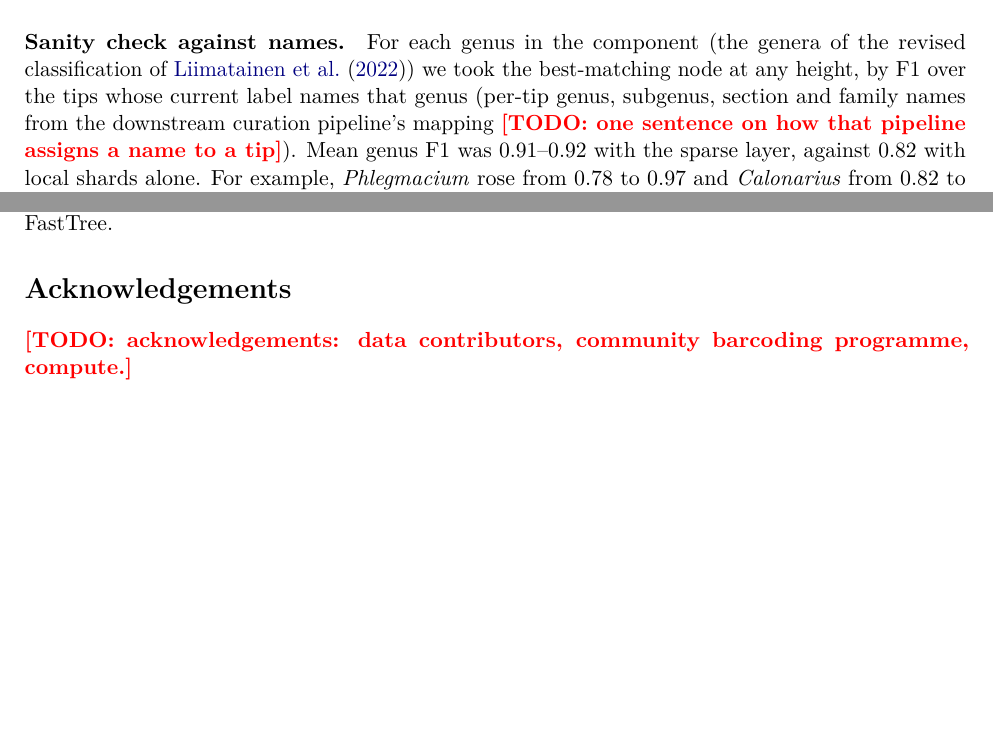
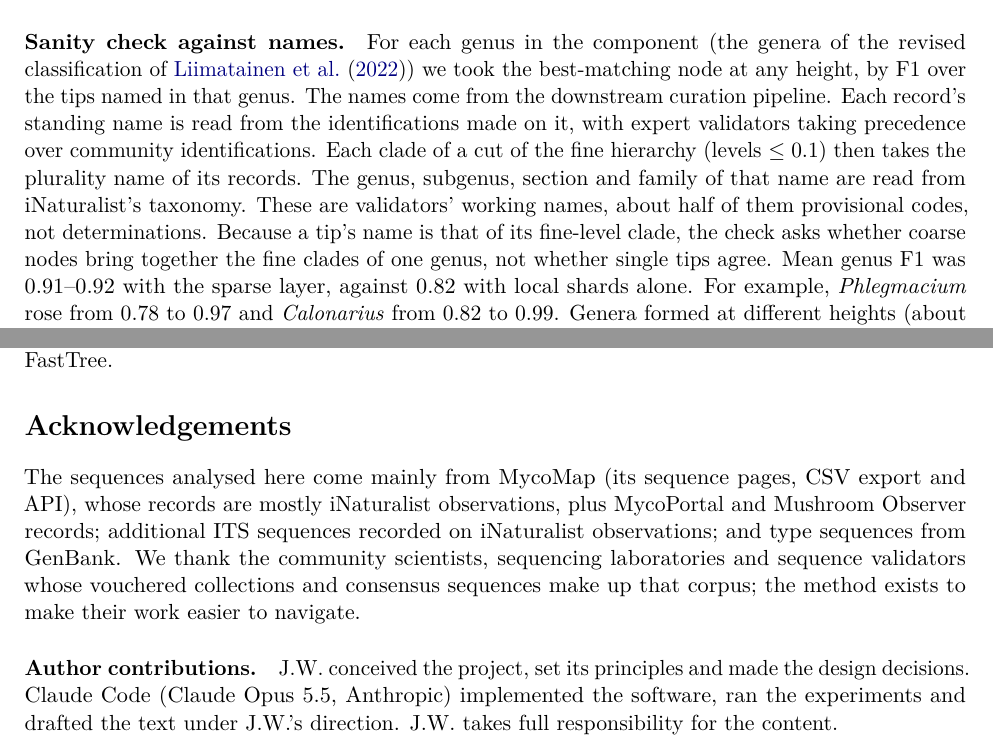
Before and after one commit to joshuaowalker/seqhesion, a LaTeX paper (docs/whitepaper/seqhesion.tex): two parts of pages 11 and 13 of 16, joined at a grey line, cut so that both start at the same text, the shorter picture padded with empty space. Compiled offline with pdfLaTeX.

Commit message:
White paper: how the sanity-check names are assigned (from mm-to-ref), input sources, acknowledgements and author contributions
The names are validators' working names on clades of the fine hierarchy, so the check asks whether
coarse nodes bring together the fine clades of one genus, not whether single tips agree.

Co-Authored-By: Claude Opus 5.5 <noreply@anthropic.com>

```diff
--- a/docs/whitepaper/seqhesion.tex
+++ b/docs/whitepaper/seqhesion.tex
@@ -676,8 +676,14 @@ Sparse trees per draw & 0.15 & 0.25 & 0.3 & 0.4 \\
 \paragraph{Sanity check against names.}
 For each genus in the component (the genera of the revised classification of
 \citet{liimatainen2022cortinariaceae}) we took the best-matching node at any height, by F1 over the
-tips whose current label names that genus (per-tip genus, subgenus, section and family names from the
-downstream curation pipeline's mapping \todo{one sentence on how that pipeline assigns a name to a tip}). Mean genus F1
+tips named in that genus. The names come from the downstream curation pipeline. Each record's
+standing name is read from the identifications made on it, with expert validators taking precedence
+over community identifications. Each clade of a cut of the fine hierarchy (levels $\le 0.1$) then
+takes the plurality name of its records. The genus, subgenus, section and family of that name are
+read from iNaturalist's taxonomy. These are validators' working names, about half of them provisional
+codes, not determinations. Because a tip's name is that of its fine-level clade, the check asks
+whether coarse nodes bring together the fine clades of one genus, not whether single tips agree.
+Mean genus F1
 was 0.91--0.92 with the sparse layer, against 0.82 with local shards alone. For example,
 \emph{Phlegmacium} rose from 0.78 to 0.97 and \emph{Calonarius} from 0.82 to 0.99. Genera formed at
 different heights (about 0.12--0.27), so no single cut reproduces them, which is consistent with
@@ -822,7 +828,16 @@ It requires Python $\ge$ 3.10, NumPy, SciPy and ETE~3, pyitsx \citep{walker2026p
 trimAl and FastTree.
 
 \section*{Acknowledgements}
-\todo{acknowledgements: data contributors, community barcoding programme, compute.}
+The sequences analysed here come mainly from MycoMap (its sequence pages, CSV export and API), whose
+records are mostly iNaturalist observations, plus MycoPortal and Mushroom Observer records;
+additional ITS sequences recorded on iNaturalist observations; and type sequences from GenBank. We thank the community scientists, sequencing laboratories and
+sequence validators whose vouchered collections and consensus sequences make up that corpus; the
+method exists to make their work easier to navigate.
+
+\paragraph{Author contributions.} J.W.\ conceived the project, set its principles and made the
+design decisions. Claude Code (Claude Opus 5.5, Anthropic) implemented the software, ran the
+experiments and drafted the text under J.W.'s direction. J.W.\ takes full responsibility for the
+content.
 
 \small
 \setlength{\bibsep}{2pt plus 1pt}
```
Also changed, not shown: docs/whitepaper/seqhesion.pdf.
